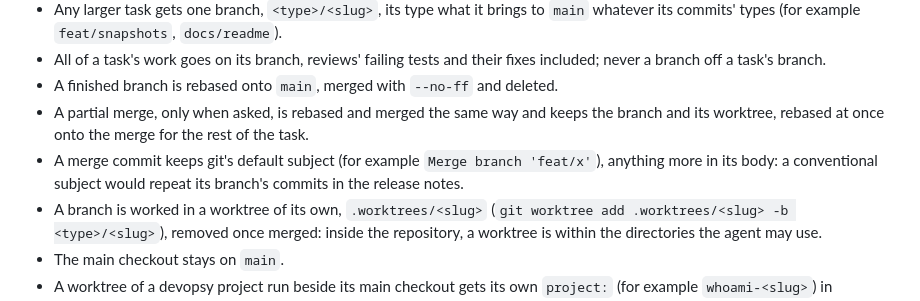
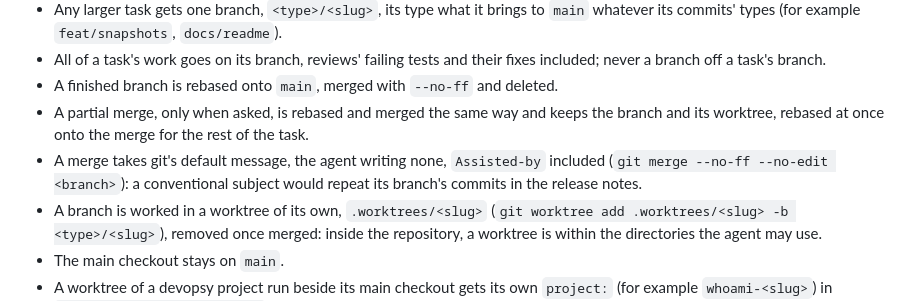
Before and after one commit to hanoii/devopsy-template-traefik, a Markdown page: AGENTS.md, the part around the change. GitHub-like rendering.

Commit message:
docs: agents: workflow copied, merge messages
Assisted-by: claude-code:claude-opus-5-5

```diff
--- a/AGENTS.md
+++ b/AGENTS.md
@@ -16,7 +16,7 @@ devopsy-template-traefik is the Traefik reverse proxy for a devopsy server, run
 - All of a task's work goes on its branch, reviews' failing tests and their fixes included; never a branch off a task's branch.
 - A finished branch is rebased onto `main`, merged with `--no-ff` and deleted.
 - A partial merge, only when asked, is rebased and merged the same way and keeps the branch and its worktree, rebased at once onto the merge for the rest of the task.
-- A merge commit keeps git's default subject (for example `Merge branch 'feat/x'`), anything more in its body: a conventional subject would repeat its branch's commits in the release notes.
+- A merge takes git's default message, the agent writing none, `Assisted-by` included (`git merge --no-ff --no-edit <branch>`): a conventional subject would repeat its branch's commits in the release notes.
 - A branch is worked in a worktree of its own, `.worktrees/<slug>` (`git worktree add .worktrees/<slug> -b <type>/<slug>`), removed once merged: inside the repository, a worktree is within the directories the agent may use.
 - The main checkout stays on `main`.
 - A worktree of a devopsy project run beside its main checkout gets its own `project:` (for example `whoami-<slug>`) in `.devopsy/config.local.yaml`: otherwise both are one local compose project, sharing containers and volumes.
```
